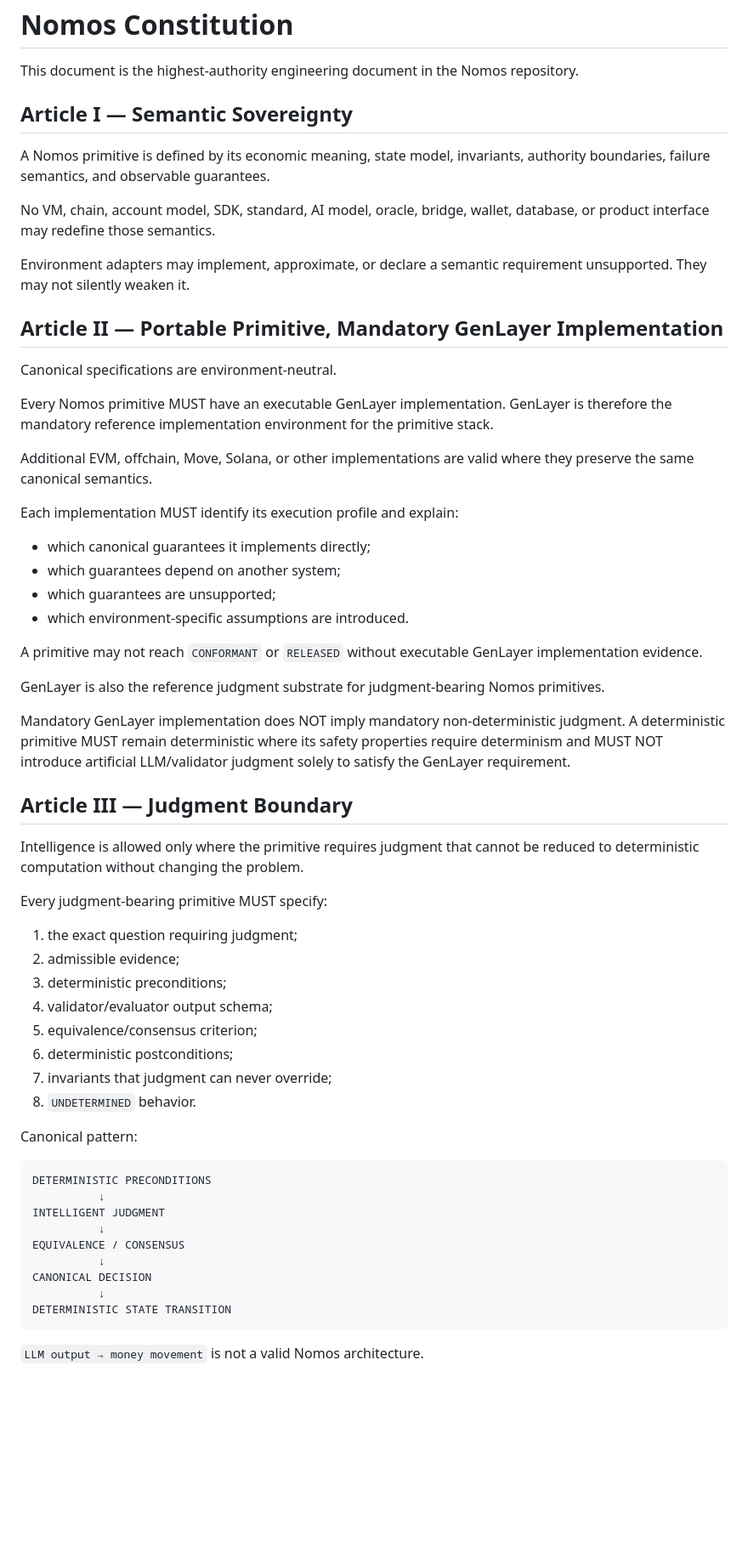
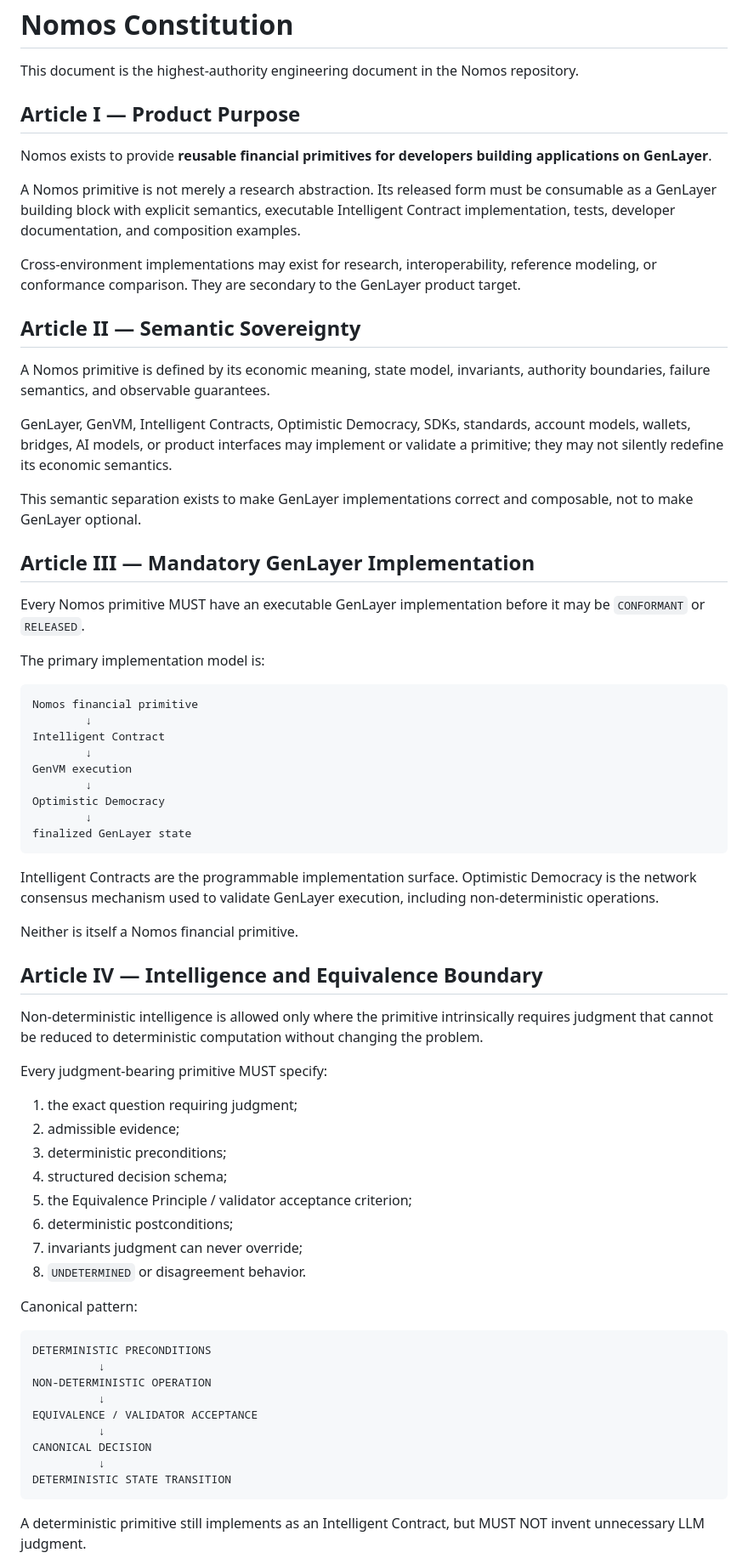
Before and after one commit to etvjay/Nomos, a Markdown page: CONSTITUTION.md, the part around one of its changes. Shown at 85% size. Drawn GitHub-style; blank space fills up the shorter version.

Commit message:
governance: make GenLayer the primary Nomos product target

````diff
--- a/CONSTITUTION.md
+++ b/CONSTITUTION.md
@@ -2,63 +2,72 @@
 
 This document is the highest-authority engineering document in the Nomos repository.
 
-## Article I — Semantic Sovereignty
+## Article I — Product Purpose
+
+Nomos exists to provide **reusable financial primitives for developers building applications on GenLayer**.
+
+A Nomos primitive is not merely a research abstraction. Its released form must be consumable as a GenLayer building block with explicit semantics, executable Intelligent Contract implementation, tests, developer documentation, and composition examples.
+
+Cross-environment implementations may exist for research, interoperability, reference modeling, or conformance comparison. They are secondary to the GenLayer product target.
+
+## Article II — Semantic Sovereignty
 
 A Nomos primitive is defined by its economic meaning, state model, invariants, authority boundaries, failure semantics, and observable guarantees.
 
-No VM, chain, account model, SDK, standard, AI model, oracle, bridge, wallet, database, or product interface may redefine those semantics.
+GenLayer, GenVM, Intelligent Contracts, Optimistic Democracy, SDKs, standards, account models, wallets, bridges, AI models, or product interfaces may implement or validate a primitive; they may not silently redefine its economic semantics.
 
-Environment adapters may implement, approximate, or declare a semantic requirement unsupported. They may not silently weaken it.
+This semantic separation exists to make GenLayer implementations correct and composable, not to make GenLayer optional.
 
-## Article II — Portable Primitive, Mandatory GenLayer Implementation
+## Article III — Mandatory GenLayer Implementation
 
-Canonical specifications are environment-neutral.
+Every Nomos primitive MUST have an executable GenLayer implementation before it may be `CONFORMANT` or `RELEASED`.
 
-Every Nomos primitive MUST have an executable GenLayer implementation. GenLayer is therefore the mandatory reference implementation environment for the primitive stack.
+The primary implementation model is:
 
-Additional EVM, offchain, Move, Solana, or other implementations are valid where they preserve the same canonical semantics.
+```text
+Nomos financial primitive
+        ↓
+Intelligent Contract
+        ↓
+GenVM execution
+        ↓
+Optimistic Democracy
+        ↓
+finalized GenLayer state
+```
 
-Each implementation MUST identify its execution profile and explain:
+Intelligent Contracts are the programmable implementation surface. Optimistic Democracy is the network consensus mechanism used to validate GenLayer execution, including non-deterministic operations.
 
-- which canonical guarantees it implements directly;
-- which guarantees depend on another system;
-- which guarantees are unsupported;
-- which environment-specific assumptions are introduced.
+Neither is itself a Nomos financial primitive.
 
-A primitive may not reach `CONFORMANT` or `RELEASED` without executable GenLayer implementation evidence.
+## Article IV — Intelligence and Equivalence Boundary
 
-GenLayer is also the reference judgment substrate for judgment-bearing Nomos primitives.
-
-Mandatory GenLayer implementation does NOT imply mandatory non-deterministic judgment. A deterministic primitive MUST remain deterministic where its safety properties require determinism and MUST NOT introduce artificial LLM/validator judgment solely to satisfy the GenLayer requirement.
-
-## Article III — Judgment Boundary
-
-Intelligence is allowed only where the primitive requires judgment that cannot be reduced to deterministic computation without changing the problem.
+Non-deterministic intelligence is allowed only where the primitive intrinsically requires judgment that cannot be reduced to deterministic computation without changing the problem.
 
 Every judgment-bearing primitive MUST specify:
 
 1. the exact question requiring judgment;
 2. admissible evidence;
 3. deterministic preconditions;
-4. validator/evaluator output schema;
-5. equivalence/consensus criterion;
+4. structured decision schema;
+5. the Equivalence Principle / validator acceptance criterion;
 6. deterministic postconditions;
-7. invariants that judgment can never override;
-8. `UNDETERMINED` behavior.
+7. invariants judgment can never override;
+8. `UNDETERMINED` or disagreement behavior.
 
 Canonical pattern:
 
 ```text
 DETERMINISTIC PRECONDITIONS
           ↓
-INTELLIGENT JUDGMENT
+NON-DETERMINISTIC OPERATION
           ↓
-EQUIVALENCE / CONSENSUS
+EQUIVALENCE / VALIDATOR ACCEPTANCE
           ↓
 CANONICAL DECISION
           ↓
 DETERMINISTIC STATE TRANSITION
 ```
 
-`LLM output → money movement` is not a valid Nomos architecture.
+A deterministic primitive still implements as an Intelligent Contract, but MUST NOT invent unnecessary LLM judgment.
 
````
Also changed, not shown: other parts of CONSTITUTION.md (+69 -45 lines).
